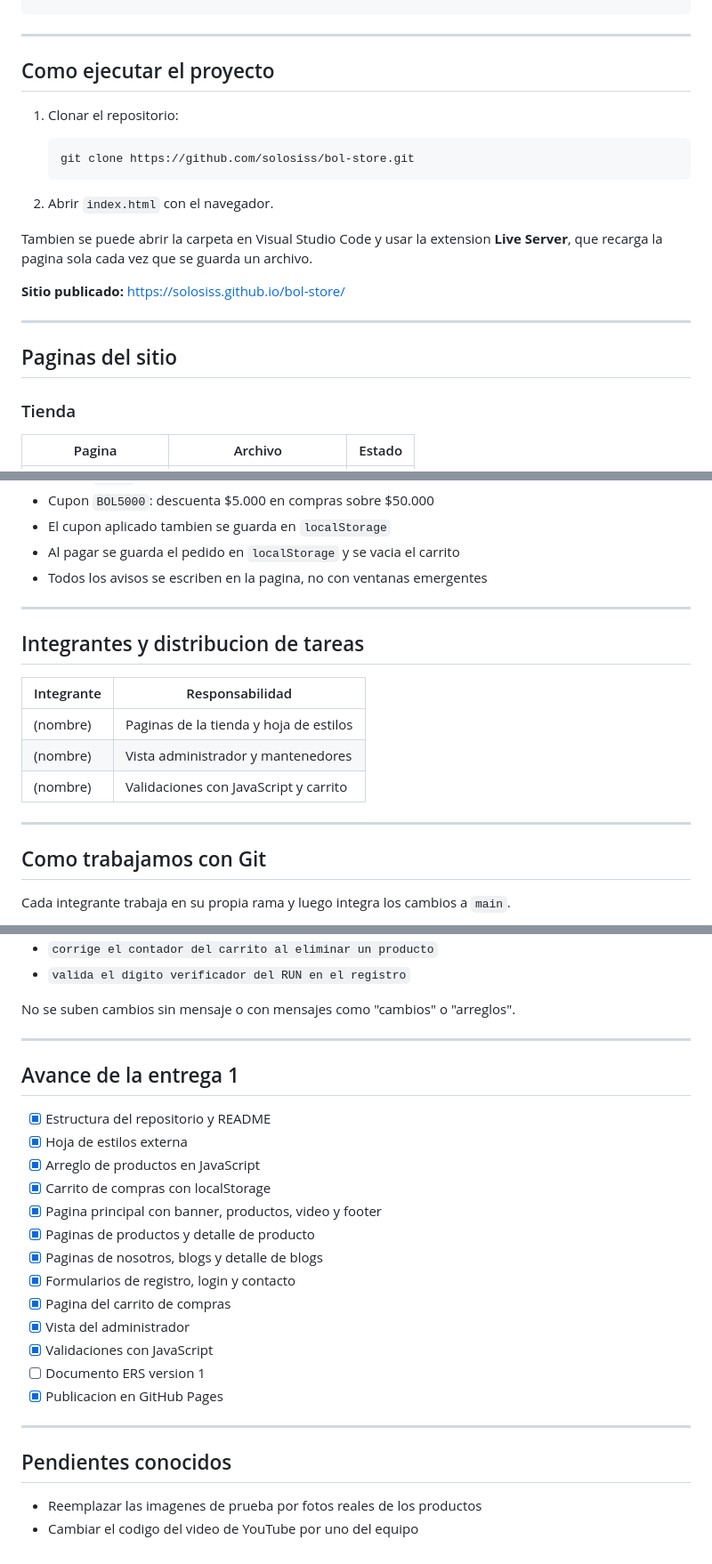
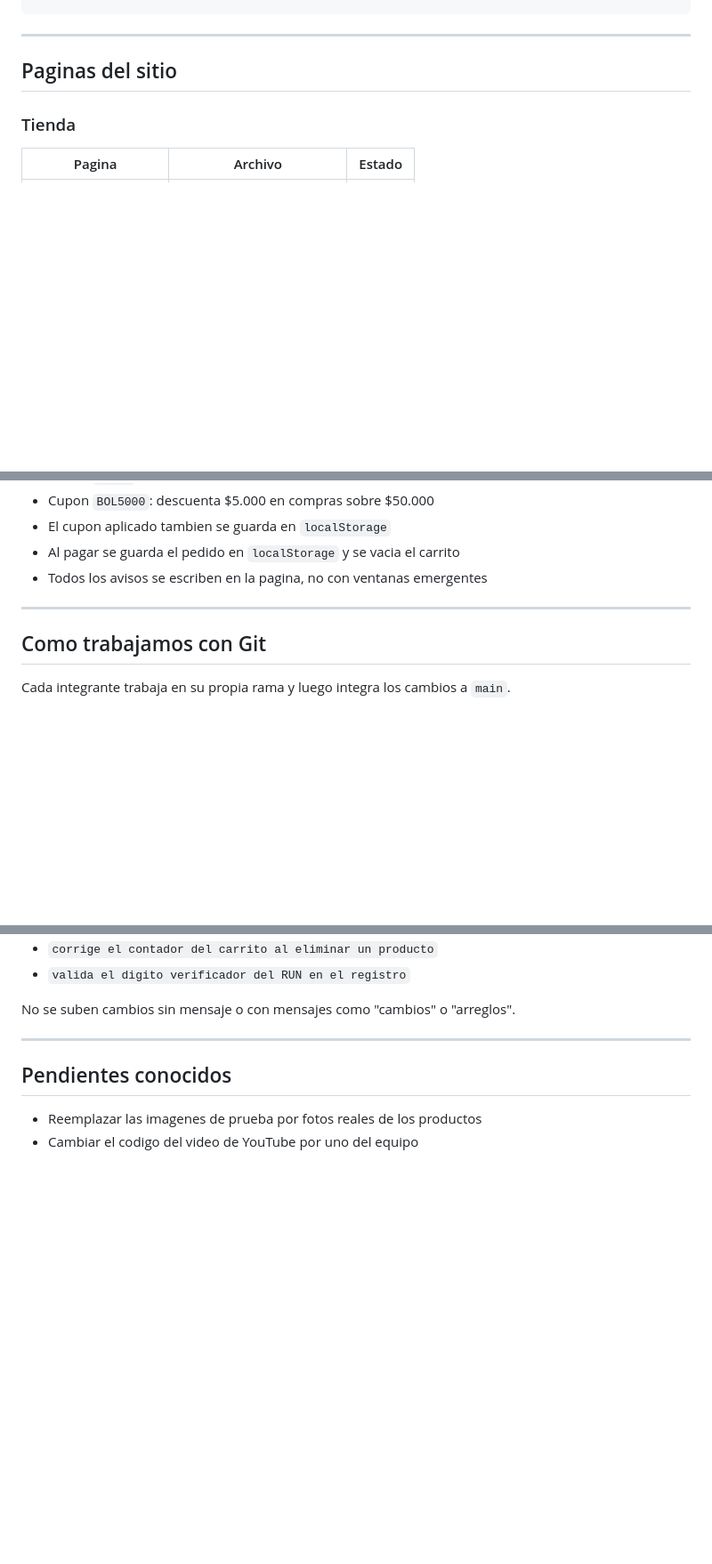
Before and after one commit to solosiss/bol-store, a Markdown page: README.md, 3 parts joined by grey strips. Shown at 89% size. GitHub-like rendering; blank space fills up the shorter version.

````diff
--- a/README.md
+++ b/README.md
@@ -65,22 +61,6 @@ bol-store/
 
 ---
 
-## Como ejecutar el proyecto
-
-1. Clonar el repositorio:
-
-   ```
-   git clone https://github.com/solosiss/bol-store.git
-   ```
-
-2. Abrir `index.html` con el navegador.
-
-Tambien se puede abrir la carpeta en Visual Studio Code y usar la extension
-**Live Server**, que recarga la pagina sola cada vez que se guarda un archivo.
-
-**Sitio publicado:** https://solosiss.github.io/bol-store/
-
----
 
 ## Paginas del sitio
 
@@ -177,16 +157,6 @@ Resumen de las reglas de negocio que deben cumplir los formularios.
 
 ---
 
-## Integrantes y distribucion de tareas
-
-| Integrante | Responsabilidad |
-| --- | --- |
-| (nombre) | Paginas de la tienda y hoja de estilos |
-| (nombre) | Vista administrador y mantenedores |
-| (nombre) | Validaciones con JavaScript y carrito |
-
----
-
 ## Como trabajamos con Git
 
 Cada integrante trabaja en su propia rama y luego integra los cambios a `main`.
@@ -210,23 +180,6 @@ No se suben cambios sin mensaje o con mensajes como "cambios" o "arreglos".
 
 ---
 
-## Avance de la entrega 1
-
-- [x] Estructura del repositorio y README
-- [x] Hoja de estilos externa
-- [x] Arreglo de productos en JavaScript
-- [x] Carrito de compras con localStorage
-- [x] Pagina principal con banner, productos, video y footer
-- [x] Paginas de productos y detalle de producto
-- [x] Paginas de nosotros, blogs y detalle de blogs
-- [x] Formularios de registro, login y contacto
-- [x] Pagina del carrito de compras
-- [x] Vista del administrador
-- [x] Validaciones con JavaScript
-- [ ] Documento ERS version 1
-- [x] Publicacion en GitHub Pages
-
----
 
 ## Pendientes conocidos
 
````
Also changed, not shown: other parts of README.md (+0 -4 lines).
